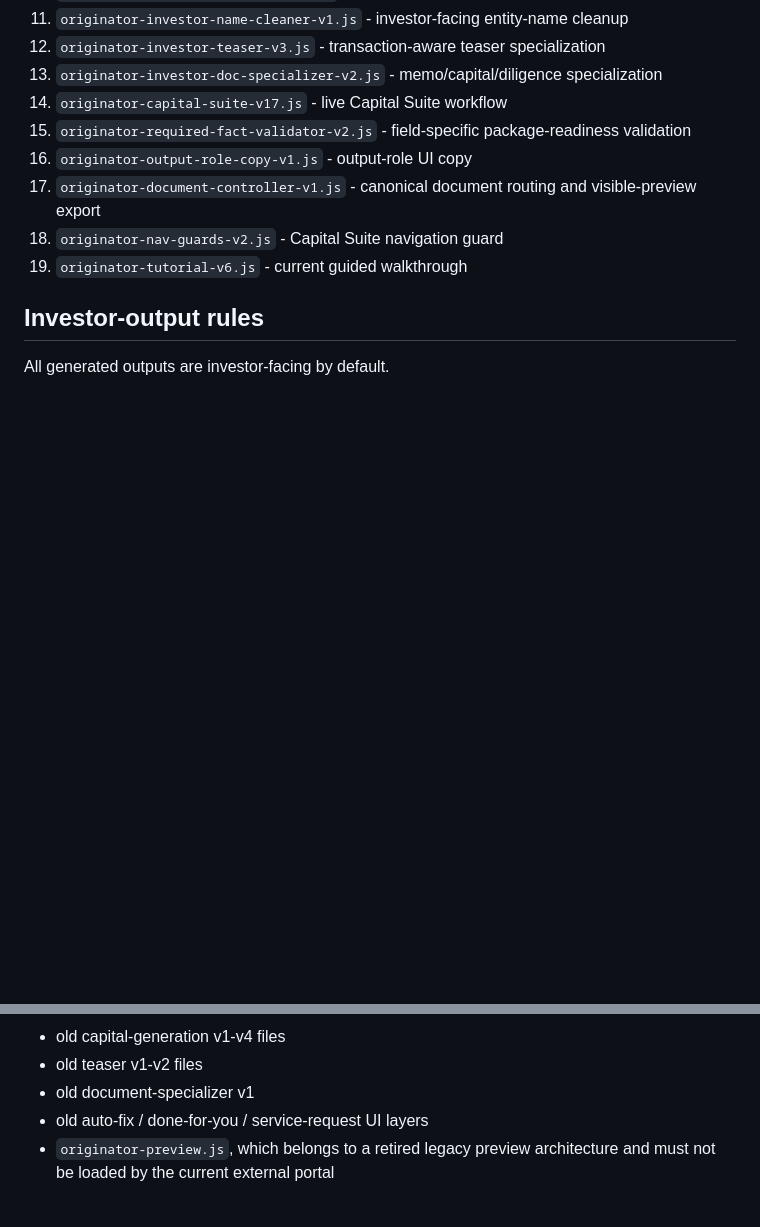
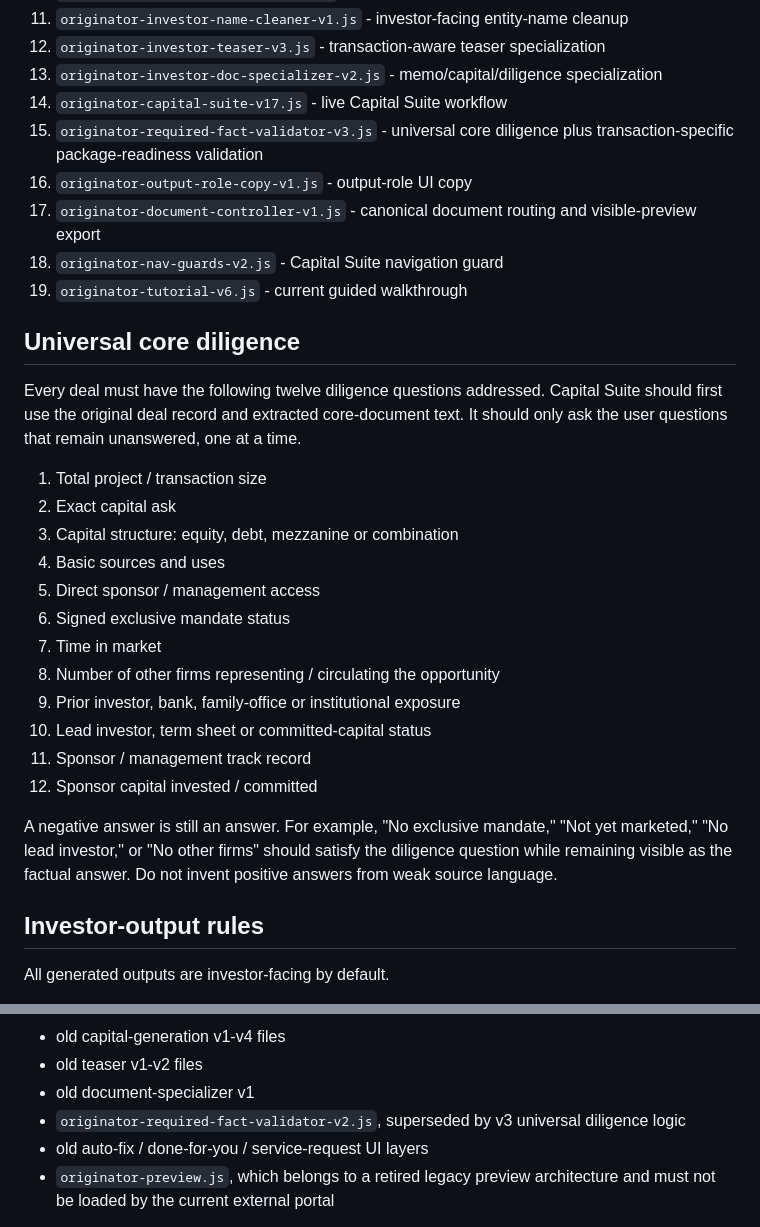
Before and after one commit to chasehamby123/outerhaven-dashboard, a Markdown page: ORIGINATOR_PRODUCTION_MANIFEST.md, 2 parts joined by grey strips. GitHub-like rendering; blank space fills up the shorter version.

Commit message:
Document universal core diligence requirement

```diff
--- a/ORIGINATOR_PRODUCTION_MANIFEST.md
+++ b/ORIGINATOR_PRODUCTION_MANIFEST.md
@@ -31,11 +31,30 @@ Current portal layers:
 12. `originator-investor-teaser-v3.js` - transaction-aware teaser specialization
 13. `originator-investor-doc-specializer-v2.js` - memo/capital/diligence specialization
 14. `originator-capital-suite-v17.js` - live Capital Suite workflow
-15. `originator-required-fact-validator-v2.js` - field-specific package-readiness validation
+15. `originator-required-fact-validator-v3.js` - universal core diligence plus transaction-specific package-readiness validation
 16. `originator-output-role-copy-v1.js` - output-role UI copy
 17. `originator-document-controller-v1.js` - canonical document routing and visible-preview export
 18. `originator-nav-guards-v2.js` - Capital Suite navigation guard
 19. `originator-tutorial-v6.js` - current guided walkthrough
+
+## Universal core diligence
+
+Every deal must have the following twelve diligence questions addressed. Capital Suite should first use the original deal record and extracted core-document text. It should only ask the user questions that remain unanswered, one at a time.
+
+1. Total project / transaction size
+2. Exact capital ask
+3. Capital structure: equity, debt, mezzanine or combination
+4. Basic sources and uses
+5. Direct sponsor / management access
+6. Signed exclusive mandate status
+7. Time in market
+8. Number of other firms representing / circulating the opportunity
+9. Prior investor, bank, family-office or institutional exposure
+10. Lead investor, term sheet or committed-capital status
+11. Sponsor / management track record
+12. Sponsor capital invested / committed
+
+A negative answer is still an answer. For example, "No exclusive mandate," "Not yet marketed," "No lead investor," or "No other firms" should satisfy the diligence question while remaining visible as the factual answer. Do not invent positive answers from weak source language.
 
 ## Investor-output rules
 
@@ -65,6 +84,7 @@ This includes, but is not limited to:
 - old capital-generation v1-v4 files
 - old teaser v1-v2 files
 - old document-specializer v1
+- `originator-required-fact-validator-v2.js`, superseded by v3 universal diligence logic
 - old auto-fix / done-for-you / service-request UI layers
 - `originator-preview.js`, which belongs to a retired legacy preview architecture and must not be loaded by the current external portal
 
```
